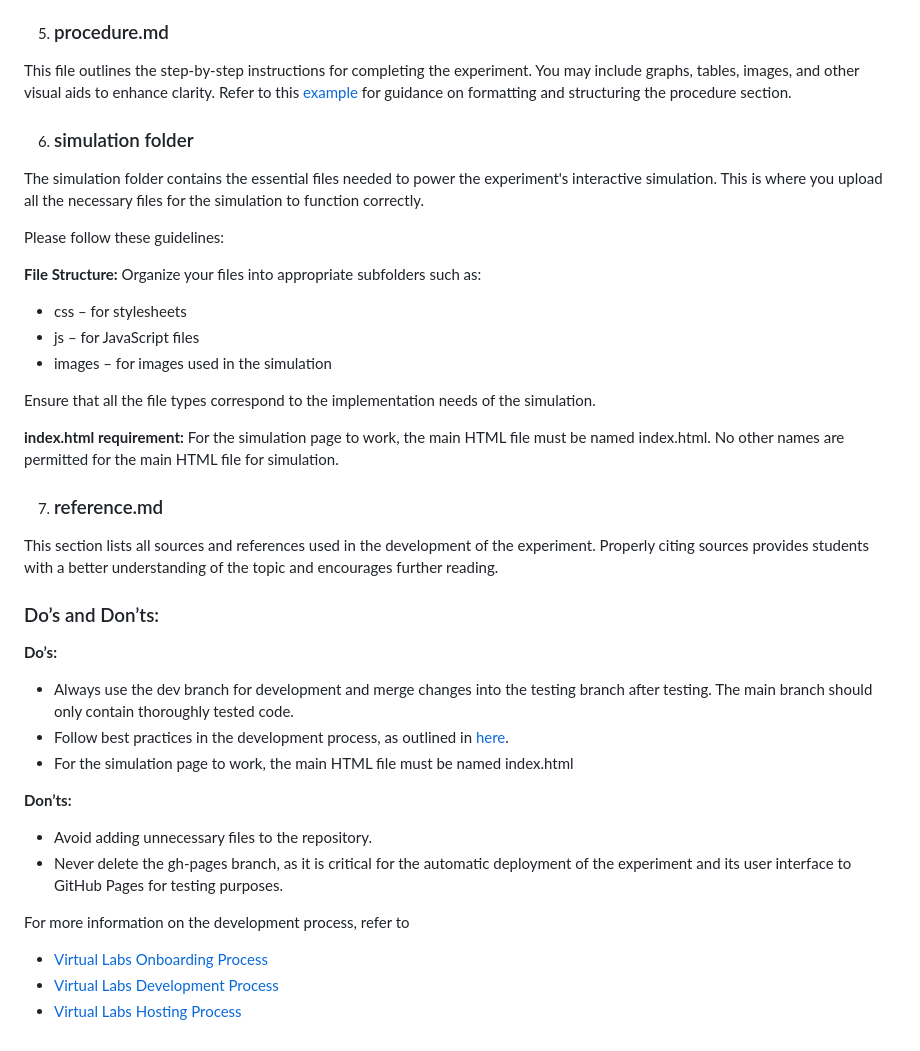
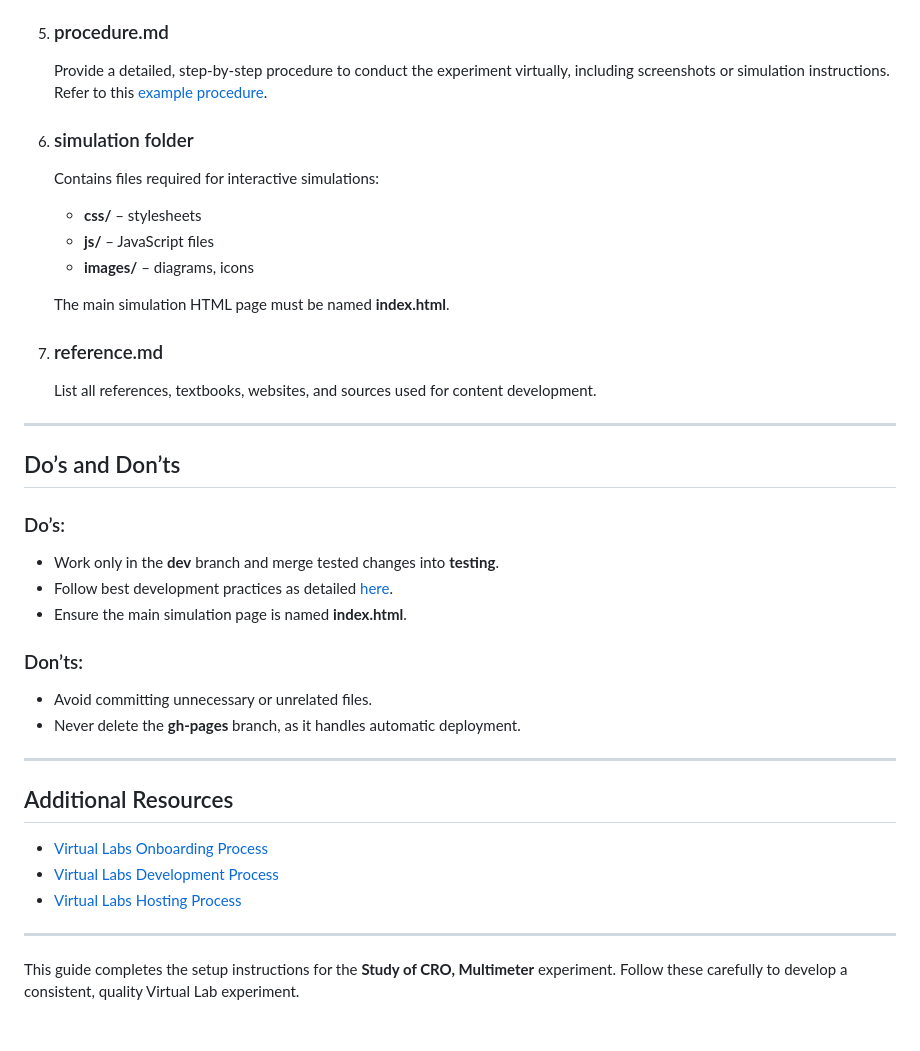
Before and after one commit to rishabh9560168/NextGen-V-Creators-2, a Markdown page: experiment/README.md, the part around one of its changes. Drawn GitHub-style.

```diff
--- a/experiment/README.md
+++ b/experiment/README.md
@@ -64,36 +51,41 @@ For more details about populating the pretest and posttest json files, please cl
 
 5. ### procedure.md
-This file outlines the step-by-step instructions for completing the experiment. You may include graphs, tables, images, and other visual aids to enhance clarity. Refer to this [example](https://virtual-labs.github.io/exp-adder-circuit-iiith/procedure.html) for guidance on formatting and structuring the procedure section.
+   Provide a detailed, step-by-step procedure to conduct the experiment virtually, including screenshots or simulation instructions.
+   Refer to this [example procedure](https://virtual-labs.github.io/exp-adder-circuit-iiith/procedure.html).
 
 6. ### simulation folder
-The simulation folder contains the essential files needed to power the experiment's interactive simulation. This is where you upload all the necessary files for the simulation to function correctly.
+   Contains files required for interactive simulations:
 
-Please follow these guidelines:
+   - **css/** – stylesheets
+   - **js/** – JavaScript files
+   - **images/** – diagrams, icons
 
-**File Structure:** Organize your files into appropriate subfolders such as:
-* css – for stylesheets
-* js – for JavaScript files
-* images – for images used in the simulation
-
-Ensure that all the file types correspond to the implementation needs of the simulation.
-
-**index.html requirement:**
-For the simulation page to work, the main HTML file must be named index.html. No other names are permitted for the main HTML file for simulation.
+   The main simulation HTML page must be named **index.html**.
 
 7. ### reference.md
-This section lists all sources and references used in the development of the experiment. Properly citing sources provides students with a better understanding of the topic and encourages further reading.
+   List all references, textbooks, websites, and sources used for content development.
 
-### Do’s and Don’ts:
-**Do’s:**
-* Always use the dev branch for development and merge changes into the testing branch after testing. The main branch should only contain thoroughly tested code.
-* Follow best practices in the development process, as outlined in [here](https://vlead.vlabs.ac.in/development/#best-practices).
-* For the simulation page to work, the main HTML file must be named index.html
+---
 
-**Don’ts:**
-* Avoid adding unnecessary files to the repository.
-* Never delete the gh-pages branch, as it is critical for the automatic deployment of the experiment and its user interface to GitHub Pages for testing purposes.
+## Do’s and Don’ts
 
-For more information on the development process, refer to
-* [Virtual Labs Onboarding Process](https://vlead.vlabs.ac.in/development/#onboarding-process)
-* [Virtual Labs Development Process](https://vlead.vlabs.ac.in/development/#development-process)
-* [Virtual Labs Hosting Process](https://vlead.vlabs.ac.in/development/#hosting-process)
+### Do’s:
+- Work only in the **dev** branch and merge tested changes into **testing**.
+- Follow best development practices as detailed [here](https://vlead.vlabs.ac.in/development/#best-practices).
+- Ensure the main simulation page is named **index.html**.
+
+### Don’ts:
+- Avoid committing unnecessary or unrelated files.
+- Never delete the **gh-pages** branch, as it handles automatic deployment.
+
+---
+
+## Additional Resources
+
+- [Virtual Labs Onboarding Process](https://vlead.vlabs.ac.in/development/#onboarding-process)
+- [Virtual Labs Development Process](https://vlead.vlabs.ac.in/development/#development-process)
+- [Virtual Labs Hosting Process](https://vlead.vlabs.ac.in/development/#hosting-process)
+
+---
+
+This guide completes the setup instructions for the **Study of CRO, Multimeter** experiment. Follow these carefully to develop a consistent, quality Virtual Lab experiment.
```
Also changed, not shown: other parts of experiment/README.md (+35 -48 lines).
